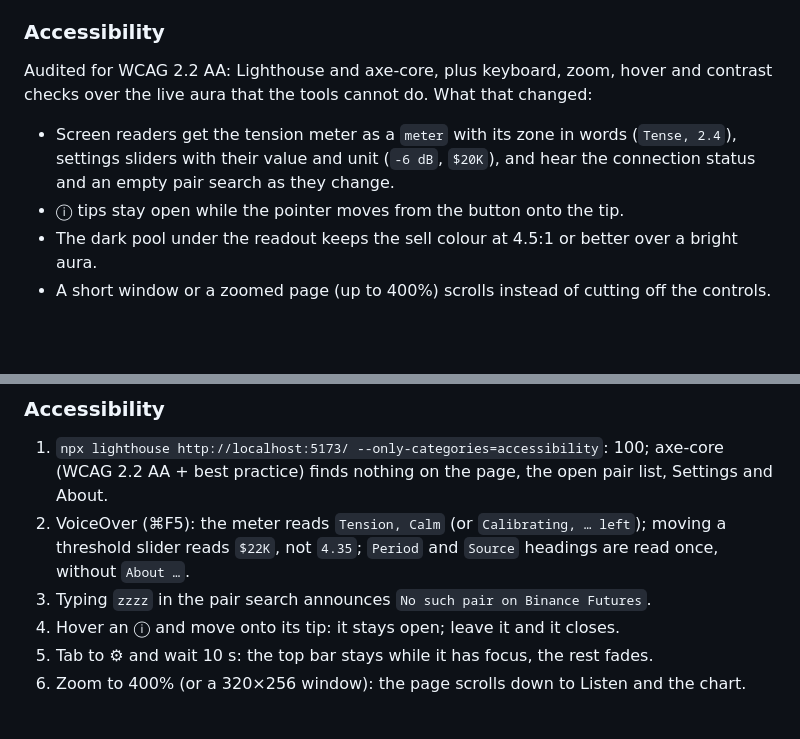
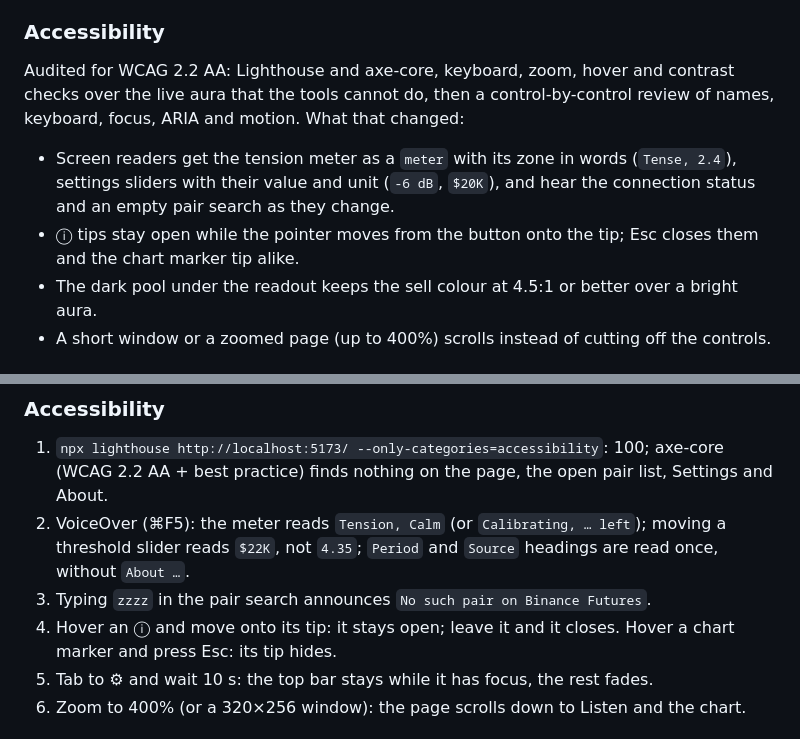
Before and after one commit to dmitrytut/crypto-tune, a Markdown page: README.md, 2 parts joined by grey strips. Drawn GitHub-style; folded sections open; blank space fills up the shorter version.

Commit message:
docs: add the Esc-dismissable chart tip to the accessibility notes

```diff
--- a/README.md
+++ b/README.md
@@ -189,12 +189,14 @@ shadows, motion, stacking) in `src/ui/styles/tokens.css`, cascade layers
 
 ### Accessibility
 
-Audited for WCAG 2.2 AA: Lighthouse and axe-core, plus keyboard, zoom, hover and contrast checks
-over the live aura that the tools cannot do. What that changed:
+Audited for WCAG 2.2 AA: Lighthouse and axe-core, keyboard, zoom, hover and contrast checks over the
+live aura that the tools cannot do, then a control-by-control review of names, keyboard, focus,
+ARIA and motion. What that changed:
 - Screen readers get the tension meter as a `meter` with its zone in words (`Tense, 2.4`), settings
   sliders with their value and unit (`-6 dB`, `$20K`), and hear the connection status and an empty
   pair search as they change.
-- ⓘ tips stay open while the pointer moves from the button onto the tip.
+- ⓘ tips stay open while the pointer moves from the button onto the tip; Esc closes them and the
+  chart marker tip alike.
 - The dark pool under the readout keeps the sell colour at 4.5:1 or better over a bright aura.
 - A short window or a zoomed page (up to 400%) scrolls instead of cutting off the controls.
 
@@ -257,7 +259,8 @@ sound, and Binance covers the pairs that matter.
    slider reads `$22K`, not `4.35`; `Period` and `Source` headings are read once, without
    `About …`.
 3. Typing `zzzz` in the pair search announces `No such pair on Binance Futures`.
-4. Hover an ⓘ and move onto its tip: it stays open; leave it and it closes.
+4. Hover an ⓘ and move onto its tip: it stays open; leave it and it closes. Hover a chart marker
+   and press Esc: its tip hides.
 5. Tab to ⚙ and wait 10 s: the top bar stays while it has focus, the rest fades.
 6. Zoom to 400% (or a 320×256 window): the page scrolls down to Listen and the chart.
 
```
